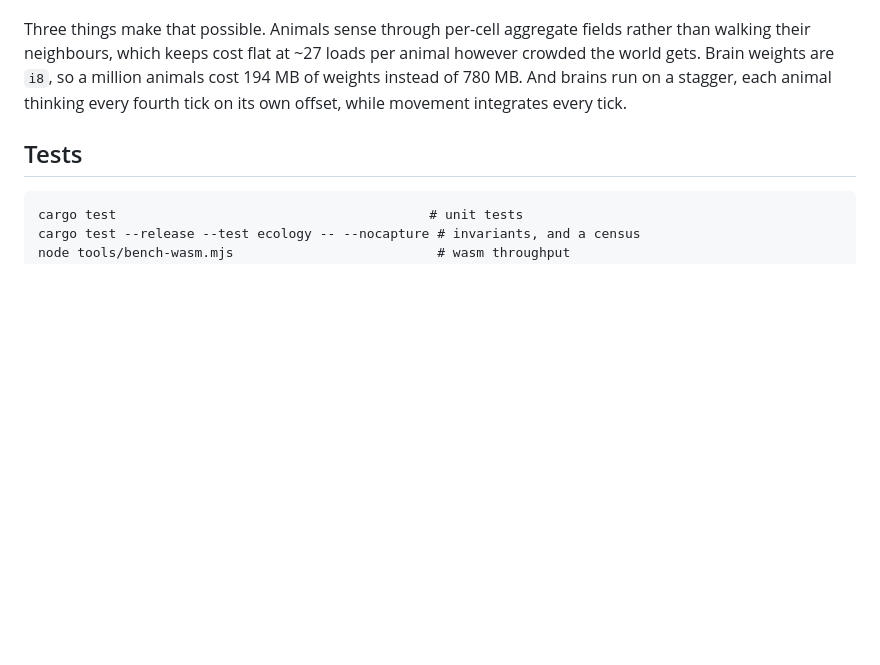
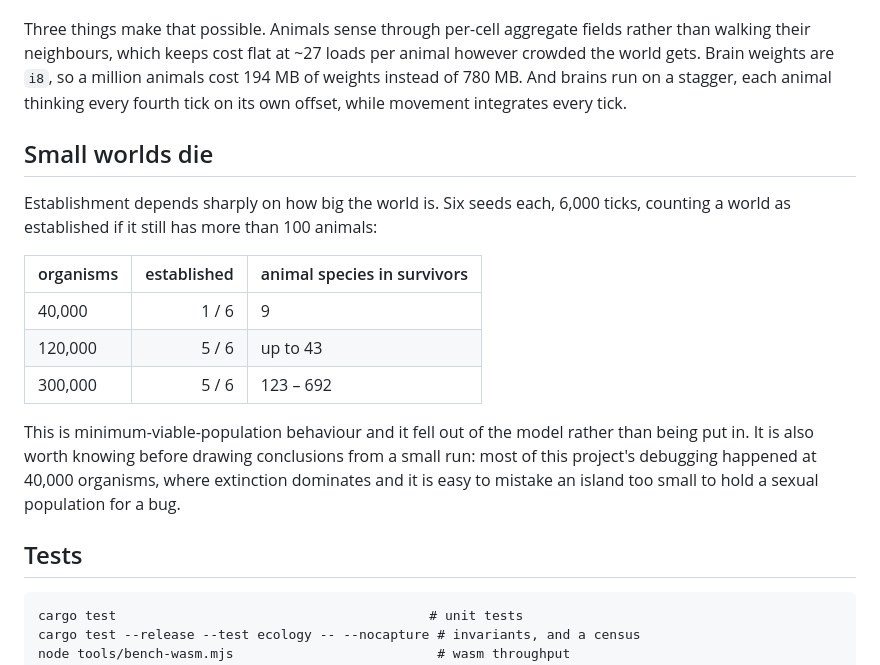
Before and after one commit to ike49285-alt/Borscht, a Markdown page: README.md, the part around the change. Rendered like a GitHub page; blank space fills up the shorter version.

Commit message:
Record how establishment depends on world size
Six seeds at each of three world sizes: one in six establishes at 40,000
organisms, five in six at 120,000, and five in six at 300,000 with between
123 and 692 animal species in the survivors.

This is minimum-viable-population behaviour and it came out of the model
rather than being put in. It is also a caution about reading small runs.
Most of this project's debugging ran at 40,000 organisms, where extinction
dominates, and a long stretch of it was spent looking for a bug in what was
actually an island too small to hold a sexual population.

Co-Authored-By: Claude Opus 5 <noreply@anthropic.com>
Claude-Session: https://claude.ai/code/session_01SKJ3ihjU9LrZq2qHWfH6Zi

````diff
--- a/README.md
+++ b/README.md
@@ -187,6 +187,23 @@ animals cost 194 MB of weights instead of 780 MB. And brains run on a stagger,
 each animal thinking every fourth tick on its own offset, while movement
 integrates every tick.
 
+## Small worlds die
+
+Establishment depends sharply on how big the world is. Six seeds each, 6,000
+ticks, counting a world as established if it still has more than 100 animals:
+
+| organisms | established | animal species in survivors |
+|-----------|------------:|----------------------------|
+| 40,000    | 1 / 6       | 9                          |
+| 120,000   | 5 / 6       | up to 43                   |
+| 300,000   | 5 / 6       | 123 – 692                  |
+
+This is minimum-viable-population behaviour and it fell out of the model rather
+than being put in. It is also worth knowing before drawing conclusions from a
+small run: most of this project's debugging happened at 40,000 organisms, where
+extinction dominates and it is easy to mistake an island too small to hold a
+sexual population for a bug.
+
 ## Tests
 
 ```
````
